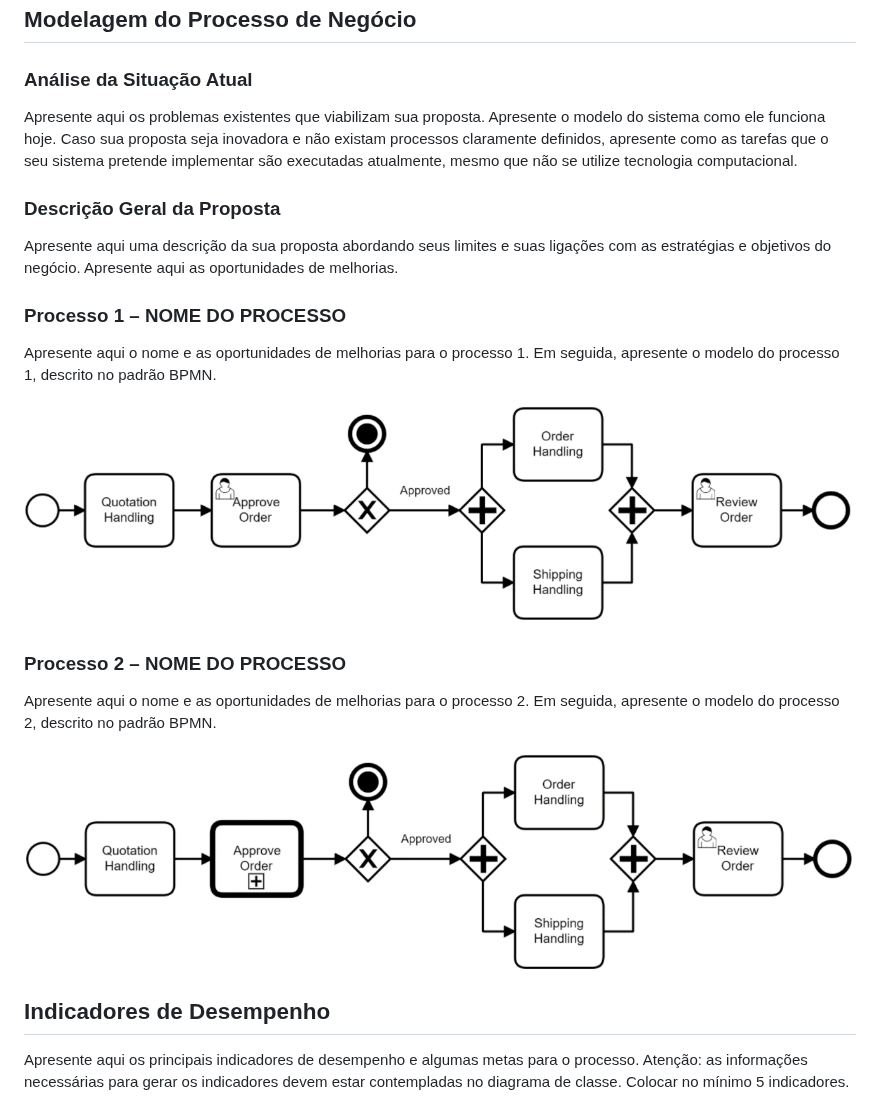
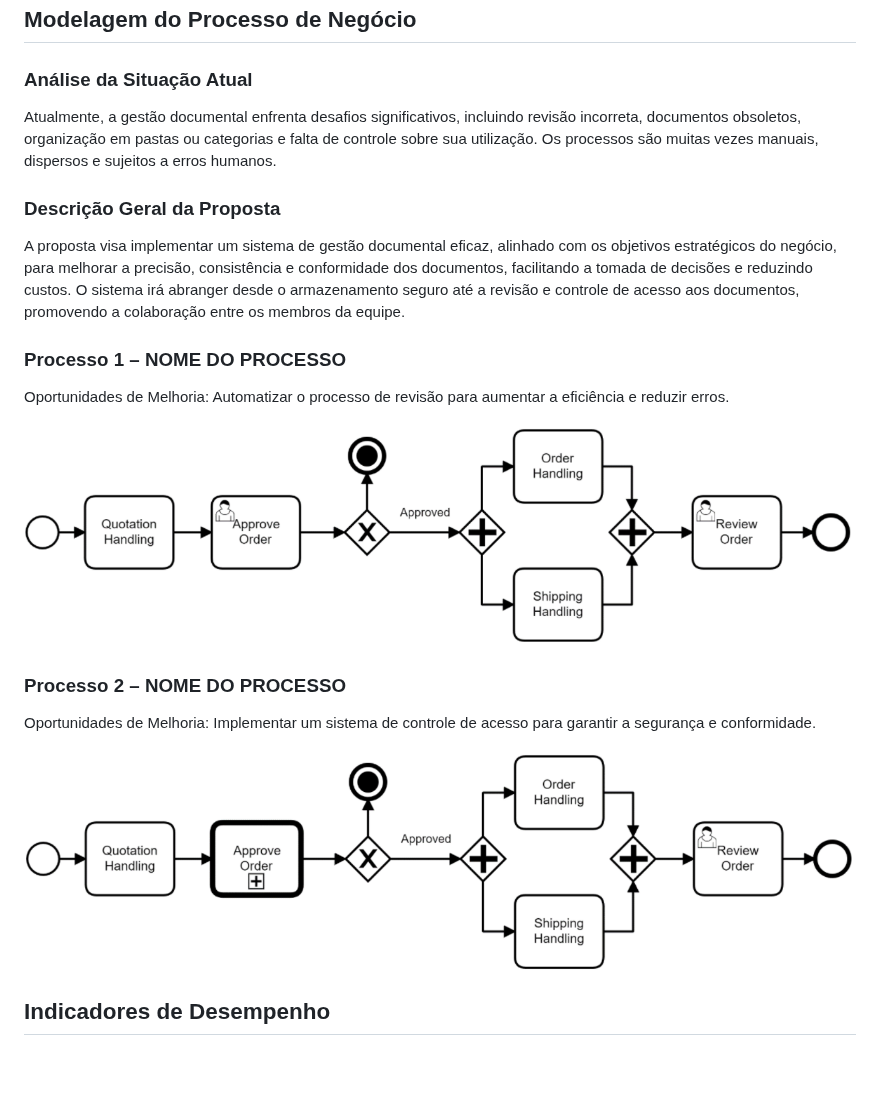
Before and after one commit to ICEI-PUC-Minas-PMV-ADS/pmv-ads-2024-1-e3-proj-mov-t6-pmv-ads-2024-1-e3-proj-versioncontrol, a Markdown page: docs/02-Especificação do Projeto.md, the part around one of its changes. Rendered like a GitHub page; blank space fills up the shorter version.

```diff
--- a/docs/02-Especificação do Projeto.md
+++ b/docs/02-Especificação do Projeto.md
@@ -36,25 +36,28 @@ registradas as seguintes histórias de usuários:
 
 ### Análise da Situação Atual
 
-Apresente aqui os problemas existentes que viabilizam sua proposta. Apresente o modelo do sistema como ele funciona hoje. Caso sua proposta seja inovadora e não existam processos claramente definidos, apresente como as tarefas que o seu sistema pretende implementar são executadas atualmente, mesmo que não se utilize tecnologia computacional.
+Atualmente, a gestão documental enfrenta desafios significativos, incluindo revisão incorreta, documentos obsoletos, organização em pastas ou categorias e falta de controle sobre sua utilização. Os processos são muitas vezes manuais, dispersos e sujeitos a erros humanos.
+
 
 ### Descrição Geral da Proposta
 
-Apresente aqui uma descrição da sua proposta abordando seus limites e suas ligações com as estratégias e objetivos do negócio. Apresente aqui as oportunidades de melhorias.
+A proposta visa implementar um sistema de gestão documental eficaz, alinhado com os objetivos estratégicos do negócio, para melhorar a precisão, consistência e conformidade dos documentos, facilitando a tomada de decisões e reduzindo custos. O sistema irá abranger desde o armazenamento seguro até a revisão e controle de acesso aos documentos, promovendo a colaboração entre os membros da equipe.
+
 
 ### Processo 1 – NOME DO PROCESSO
 
-Apresente aqui o nome e as oportunidades de melhorias para o processo 1. Em seguida, apresente o modelo do processo 1, descrito no padrão BPMN.
+Oportunidades de Melhoria: Automatizar o processo de revisão para aumentar a eficiência e reduzir erros.
+
 
 ![Processo 1](img/02-bpmn-proc1.png)
 
 ### Processo 2 – NOME DO PROCESSO
 
-Apresente aqui o nome e as oportunidades de melhorias para o processo 2. Em seguida, apresente o modelo do processo 2, descrito no padrão BPMN.
+Oportunidades de Melhoria: Implementar um sistema de controle de acesso para garantir a segurança e conformidade.
+
 
 ![Processo 2](img/02-bpmn-proc2.png)
 
 ## Indicadores de Desempenho
 
-Apresente aqui os principais indicadores de desempenho e algumas metas para o processo. Atenção: as informações necessárias para gerar os indicadores devem estar contempladas no diagrama de classe. Colocar no mínimo 5 indicadores.
 
```
Also changed, not shown: other parts of docs/02-Especificação do Projeto.md (+7 -3 lines).
